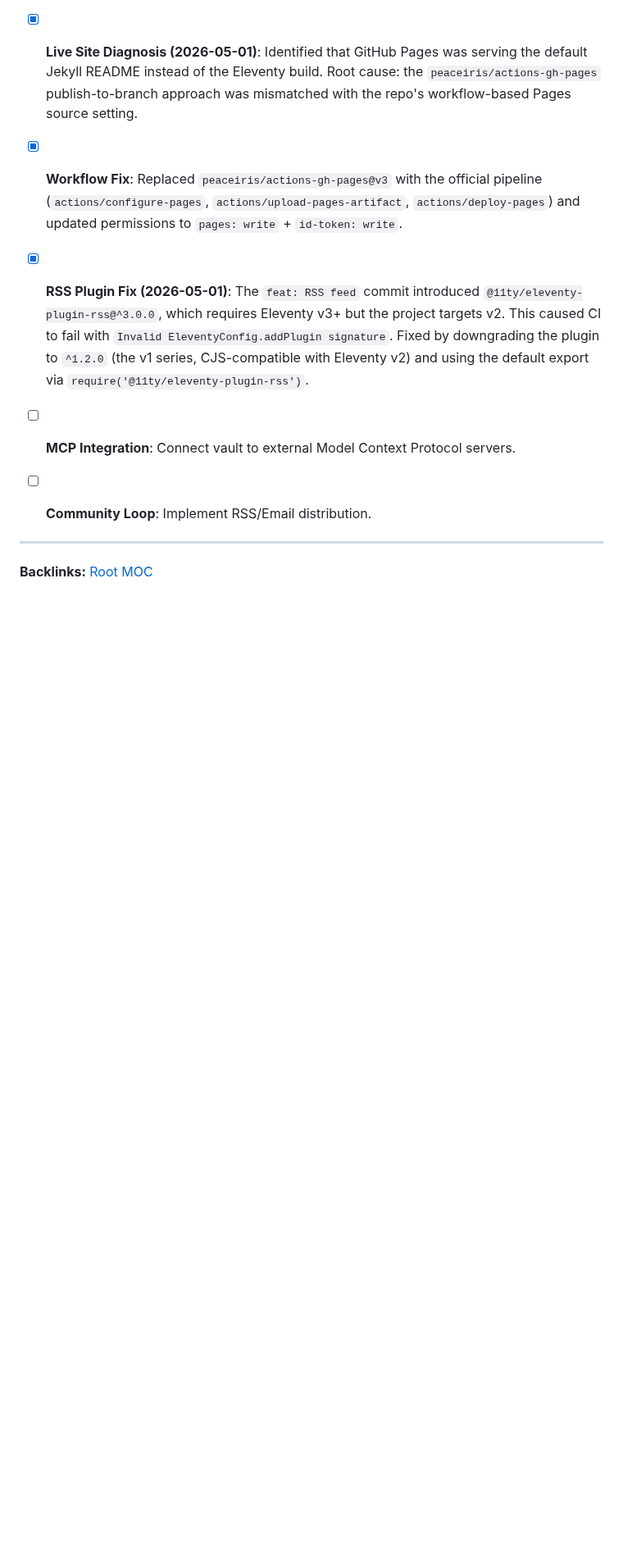
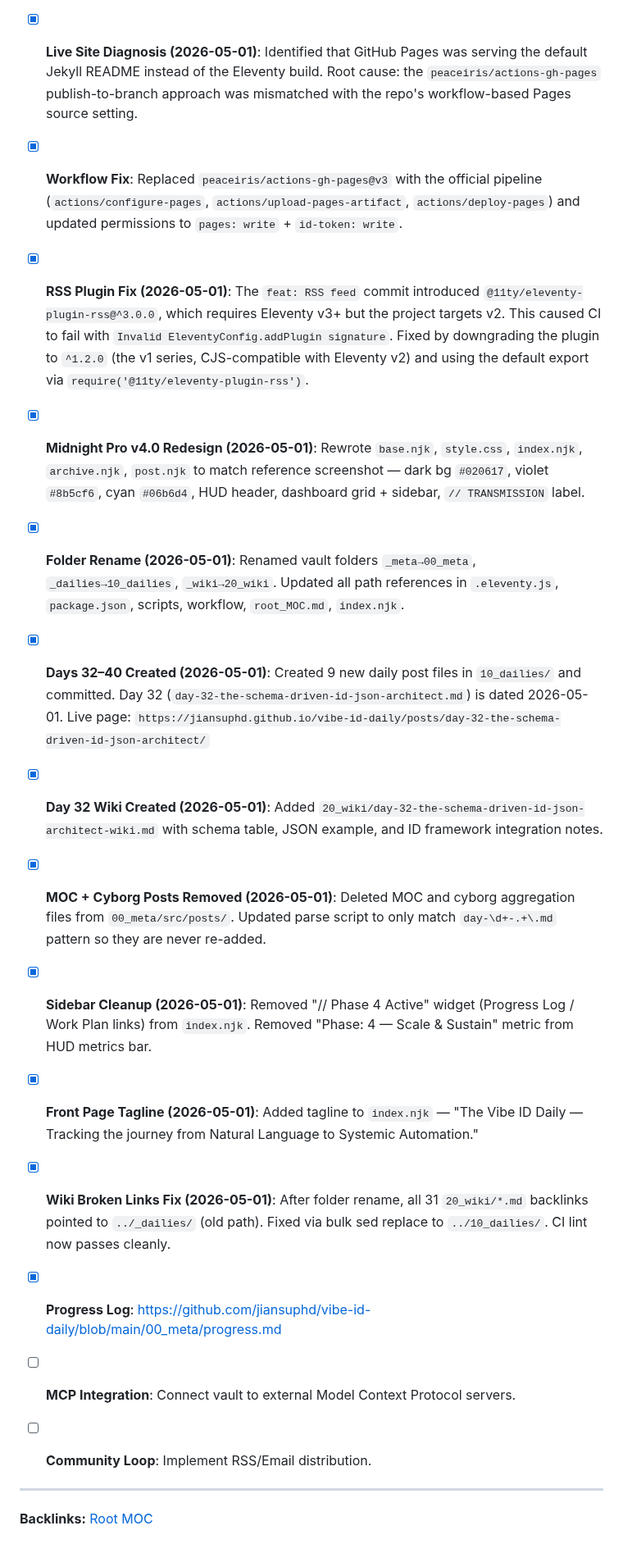
Before and after one commit to jiansuphd/vibe-id-daily-fix, a Markdown page: 00_meta/progress.md, the part around the change. Shown at 82% size. Rendered like a GitHub page; blank space fills up the shorter version.

Commit message:
docs: update progress log; add day-32 wiki

```diff
--- a/00_meta/progress.md
+++ b/00_meta/progress.md
@@ -32,6 +32,15 @@
 - [x] **Live Site Diagnosis (2026-05-01)**: Identified that GitHub Pages was serving the default Jekyll README instead of the Eleventy build. Root cause: the `peaceiris/actions-gh-pages` publish-to-branch approach was mismatched with the repo's workflow-based Pages source setting.
 - [x] **Workflow Fix**: Replaced `peaceiris/actions-gh-pages@v3` with the official pipeline (`actions/configure-pages`, `actions/upload-pages-artifact`, `actions/deploy-pages`) and updated permissions to `pages: write` + `id-token: write`.
 - [x] **RSS Plugin Fix (2026-05-01)**: The `feat: RSS feed` commit introduced `@11ty/eleventy-plugin-rss@^3.0.0`, which requires Eleventy v3+ but the project targets v2. This caused CI to fail with `Invalid EleventyConfig.addPlugin signature`. Fixed by downgrading the plugin to `^1.2.0` (the v1 series, CJS-compatible with Eleventy v2) and using the default export via `require('@11ty/eleventy-plugin-rss')`.
+- [x] **Midnight Pro v4.0 Redesign (2026-05-01)**: Rewrote `base.njk`, `style.css`, `index.njk`, `archive.njk`, `post.njk` to match reference screenshot — dark bg `#020617`, violet `#8b5cf6`, cyan `#06b6d4`, HUD header, dashboard grid + sidebar, `// TRANSMISSION` label.
+- [x] **Folder Rename (2026-05-01)**: Renamed vault folders `_meta→00_meta`, `_dailies→10_dailies`, `_wiki→20_wiki`. Updated all path references in `.eleventy.js`, `package.json`, scripts, workflow, `root_MOC.md`, `index.njk`.
+- [x] **Days 32–40 Created (2026-05-01)**: Created 9 new daily post files in `10_dailies/` and committed. Day 32 (`day-32-the-schema-driven-id-json-architect.md`) is dated 2026-05-01. Live page: `https://jiansuphd.github.io/vibe-id-daily/posts/day-32-the-schema-driven-id-json-architect/`
+- [x] **Day 32 Wiki Created (2026-05-01)**: Added `20_wiki/day-32-the-schema-driven-id-json-architect-wiki.md` with schema table, JSON example, and ID framework integration notes.
+- [x] **MOC + Cyborg Posts Removed (2026-05-01)**: Deleted MOC and cyborg aggregation files from `00_meta/src/posts/`. Updated parse script to only match `day-\d+-.+\.md` pattern so they are never re-added.
+- [x] **Sidebar Cleanup (2026-05-01)**: Removed "// Phase 4 Active" widget (Progress Log / Work Plan links) from `index.njk`. Removed "Phase: 4 — Scale & Sustain" metric from HUD metrics bar.
+- [x] **Front Page Tagline (2026-05-01)**: Added tagline to `index.njk` — "The Vibe ID Daily — Tracking the journey from Natural Language to Systemic Automation."
+- [x] **Wiki Broken Links Fix (2026-05-01)**: After folder rename, all 31 `20_wiki/*.md` backlinks pointed to `../_dailies/` (old path). Fixed via bulk sed replace to `../10_dailies/`. CI lint now passes cleanly.
+- [x] **Progress Log**: https://github.com/jiansuphd/vibe-id-daily/blob/main/00_meta/progress.md
 
 - [ ] **MCP Integration**: Connect vault to external Model Context Protocol servers.
 - [ ] **Community Loop**: Implement RSS/Email distribution.
```
Also changed, not shown: 20_wiki/day-32-the-schema-driven-id-json-architect-wiki.md (added, +47 -0 lines).
